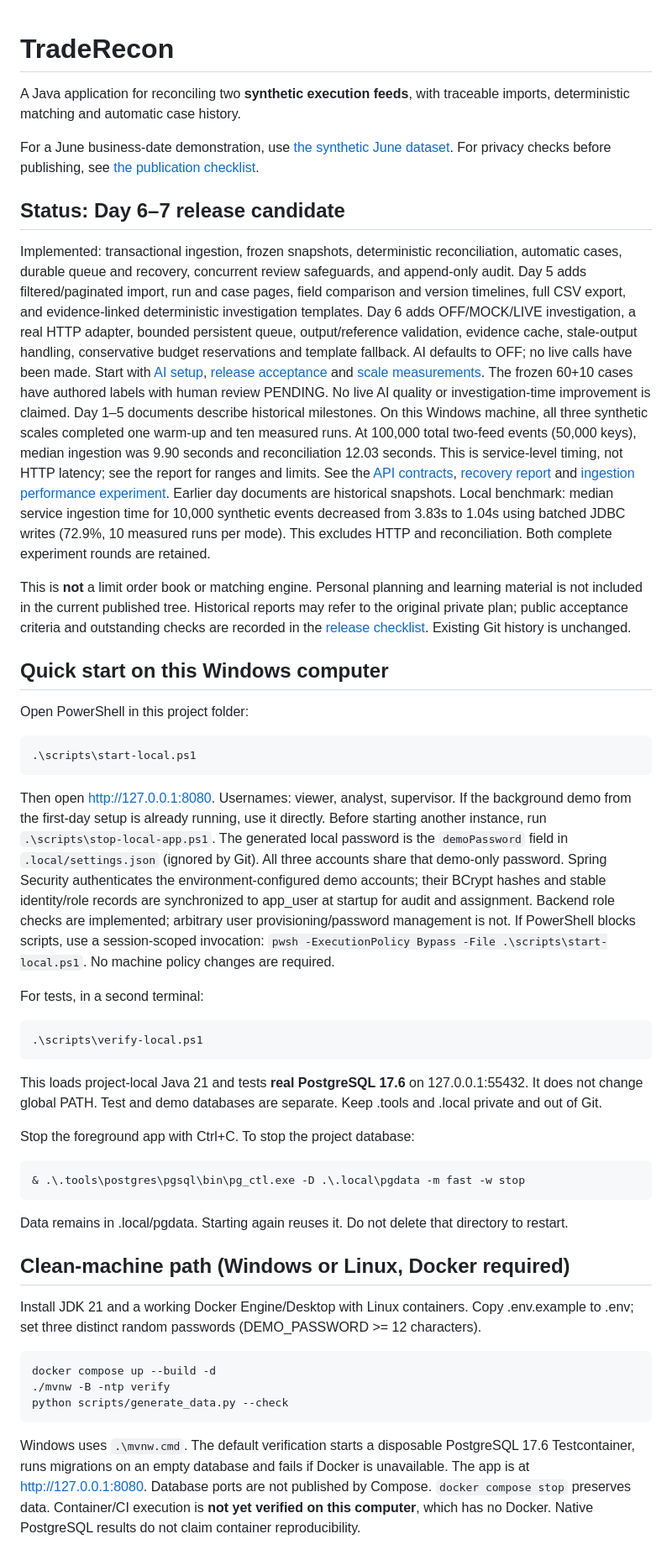
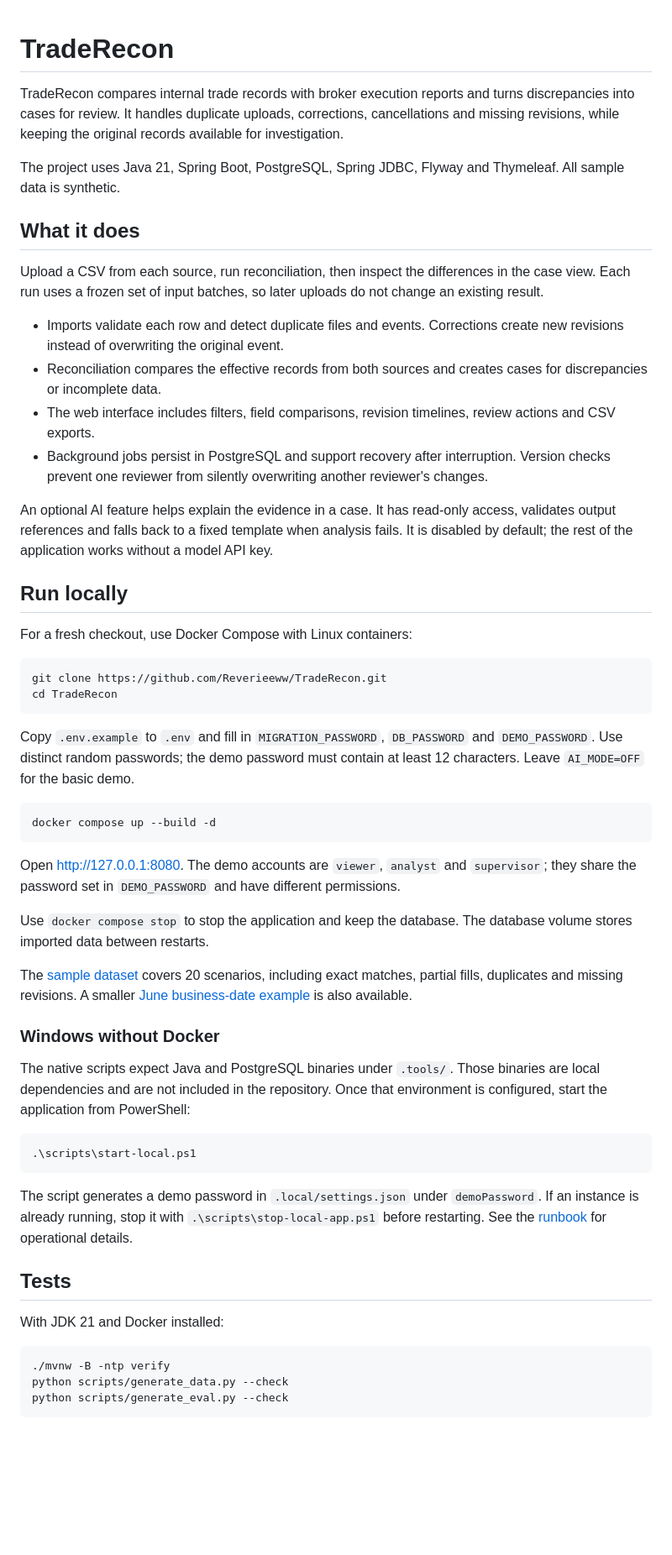
Before and after one commit to Reverieeww/TradeRecon, a Markdown page: README.md, the part around one of its changes. Shown at 84% size. Drawn GitHub-style; blank space fills up the shorter version.

Commit message:
Rewrite README around setup, features and measured results

````diff
--- a/README.md
+++ b/README.md
@@ -1,50 +1,58 @@
 # TradeRecon
-A Java application for reconciling two **synthetic execution feeds**, with traceable imports, deterministic matching and automatic case history.
 
-For a June business-date demonstration, use [the synthetic June dataset](data/june-demo/README.md).
-For privacy checks before publishing, see [the publication checklist](docs/publication-privacy.md).
+TradeRecon compares internal trade records with broker execution reports and turns discrepancies into cases for review. It handles duplicate uploads, corrections, cancellations and missing revisions, while keeping the original records available for investigation.
 
-## Status: Day 6–7 release candidate
-Implemented: transactional ingestion, frozen snapshots, deterministic reconciliation, automatic cases, durable queue and recovery, concurrent review safeguards, and append-only audit. Day 5 adds filtered/paginated import, run and case pages, field comparison and version timelines, full CSV export, and evidence-linked deterministic investigation templates.
-Day 6 adds OFF/MOCK/LIVE investigation, a real HTTP adapter, bounded persistent queue, output/reference validation, evidence cache, stale-output handling, conservative budget reservations and template fallback. AI defaults to OFF; no live calls have been made.
-Start with [AI setup](docs/ai-setup.md), [release acceptance](docs/day7-release.md) and [scale measurements](docs/day7-performance.md). The frozen 60+10 cases have authored labels with human review PENDING. No live AI quality or investigation-time improvement is claimed. Day 1–5 documents describe historical milestones.
-On this Windows machine, all three synthetic scales completed one warm-up and ten measured runs. At 100,000 total two-feed events (50,000 keys), median ingestion was 9.90 seconds and reconciliation 12.03 seconds. This is service-level timing, not HTTP latency; see the report for ranges and limits.
-See the [API contracts](docs/api.md), [recovery report](docs/day4-recovery.md) and [ingestion performance experiment](docs/day2-performance.md). Earlier day documents are historical snapshots.
-Local benchmark: median service ingestion time for 10,000 synthetic events decreased from 3.83s to 1.04s using batched JDBC writes (72.9%, 10 measured runs per mode). This excludes HTTP and reconciliation. Both complete experiment rounds are retained.
+The project uses Java 21, Spring Boot, PostgreSQL, Spring JDBC, Flyway and Thymeleaf. All sample data is synthetic.
 
-This is **not** a limit order book or matching engine. Personal planning and learning material is not included in the current published tree. Historical reports may refer to the original private plan; public acceptance criteria and outstanding checks are recorded in the [release checklist](docs/day7-release.md). Existing Git history is unchanged.
+## What it does
 
-## Quick start on this Windows computer
-Open PowerShell in this project folder:
+Upload a CSV from each source, run reconciliation, then inspect the differences in the case view. Each run uses a frozen set of input batches, so later uploads do not change an existing result.
+
+- Imports validate each row and detect duplicate files and events. Corrections create new revisions instead of overwriting the original event.
+- Reconciliation compares the effective records from both sources and creates cases for discrepancies or incomplete data.
+- The web interface includes filters, field comparisons, revision timelines, review actions and CSV exports.
+- Background jobs persist in PostgreSQL and support recovery after interruption. Version checks prevent one reviewer from silently overwriting another reviewer's changes.
+
+An optional AI feature helps explain the evidence in a case. It has read-only access, validates output references and falls back to a fixed template when analysis fails. It is disabled by default; the rest of the application works without a model API key.
+
+## Run locally
+
+For a fresh checkout, use Docker Compose with Linux containers:
+
+```sh
+git clone https://github.com/Reverieeww/TradeRecon.git
+cd TradeRecon
+```
+
+Copy `.env.example` to `.env` and fill in `MIGRATION_PASSWORD`, `DB_PASSWORD` and `DEMO_PASSWORD`. Use distinct random passwords; the demo password must contain at least 12 characters. Leave `AI_MODE=OFF` for the basic demo.
+
+```sh
+docker compose up --build -d
+```
+
+Open http://127.0.0.1:8080. The demo accounts are `viewer`, `analyst` and `supervisor`; they share the password set in `DEMO_PASSWORD` and have different permissions.
+
+Use `docker compose stop` to stop the application and keep the database. The database volume stores imported data between restarts.
+
+The [sample dataset](data/demo/manifest.json) covers 20 scenarios, including exact matches, partial fills, duplicates and missing revisions. A smaller [June business-date example](data/june-demo/README.md) is also available.
+
+### Windows without Docker
+
+The native scripts expect Java and PostgreSQL binaries under `.tools/`. Those binaries are local dependencies and are not included in the repository. Once that environment is configured, start the application from PowerShell:
+
 ```powershell
 .\scripts\start-local.ps1
 ```
-Then open http://127.0.0.1:8080. Usernames: viewer, analyst, supervisor.
-If the background demo from the first-day setup is already running, use it directly. Before starting another instance, run `.\scripts\stop-local-app.ps1`.
-The generated local password is the `demoPassword` field in `.local/settings.json` (ignored by Git). All three accounts share that demo-only password. Spring Security authenticates the environment-configured demo accounts; their BCrypt hashes and stable identity/role records are synchronized to app_user at startup for audit and assignment. Backend role checks are implemented; arbitrary user provisioning/password management is not.
-If PowerShell blocks scripts, use a session-scoped invocation: `pwsh -ExecutionPolicy Bypass -File .\scripts\start-local.ps1`. No machine policy changes are required.
 
-For tests, in a second terminal:
-```powershell
-.\scripts\verify-local.ps1
-```
-This loads project-local Java 21 and tests **real PostgreSQL 17.6** on 127.0.0.1:55432. It does not change global PATH. Test and demo databases are separate. Keep .tools and .local private and out of Git.
+The script generates a demo password in `.local/settings.json` under `demoPassword`. If an instance is already running, stop it with `.\scripts\stop-local-app.ps1` before restarting. See the [runbook](docs/runbook.md) for operational details.
 
-Stop the foreground app with Ctrl+C. To stop the project database:
-```powershell
-& .\.tools\postgres\pgsql\bin\pg_ctl.exe -D .\.local\pgdata -m fast -w stop
-```
-Data remains in .local/pgdata. Starting again reuses it. Do not delete that directory to restart.
+## Tests
 
-## Clean-machine path (Windows or Linux, Docker required)
-Install JDK 21 and a working Docker Engine/Desktop with Linux containers.
-Copy .env.example to .env; set three distinct random passwords (DEMO_PASSWORD >= 12 characters).
+With JDK 21 and Docker installed:
+
 ```sh
-docker compose up --build -d
 ./mvnw -B -ntp verify
 python scripts/generate_data.py --check
+python scripts/generate_eval.py --check
 ```
-Windows uses `.\mvnw.cmd`. The default verification starts a disposable PostgreSQL 17.6 Testcontainer, runs migrations on an empty database and fails if Docker is unavailable.
-The app is at http://127.0.0.1:8080. Database ports are not published by Compose. `docker compose stop` preserves data.
-Container/CI execution is **not yet verified on this computer**, which has no Docker. Native PostgreSQL results do not claim container reproducibility.
 
````
Also changed, not shown: other parts of README.md (+26 -6 lines).
